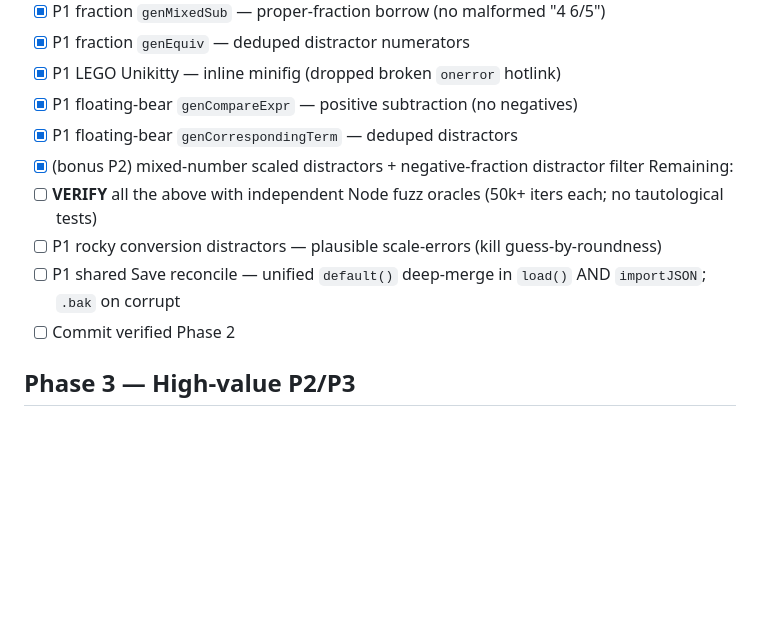
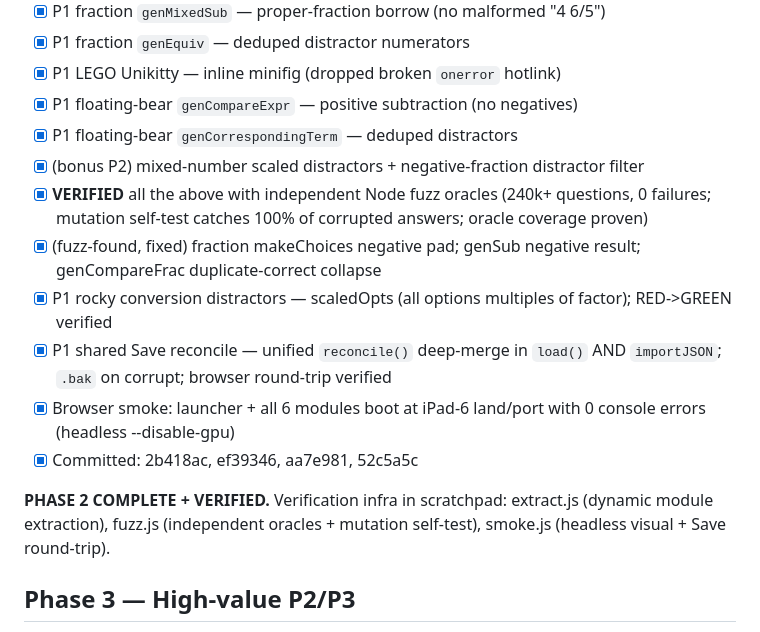
Before and after one commit to jssnorcal-LIHTC/math-multiverse, a Markdown page: tasks/todo.md, the part around the change. GitHub-like rendering; blank space fills up the shorter version.

Commit message:
docs: mark Phase 2 complete; capture harness false-pass lesson
Co-Authored-By: Claude Opus 4.8 (1M context) <noreply@anthropic.com>

```diff
--- a/tasks/todo.md
+++ b/tasks/todo.md
@@ -26,11 +26,15 @@ Recovered from the crashed session, committed as checkpoint (pending fuzz verifi
 - [x] P1 floating-bear `genCompareExpr` — positive subtraction (no negatives)
 - [x] P1 floating-bear `genCorrespondingTerm` — deduped distractors
 - [x] (bonus P2) mixed-number scaled distractors + negative-fraction distractor filter
-Remaining:
-- [ ] **VERIFY** all the above with independent Node fuzz oracles (50k+ iters each; no tautological tests)
-- [ ] P1 rocky conversion distractors — plausible scale-errors (kill guess-by-roundness)
-- [ ] P1 shared Save reconcile — unified `default()` deep-merge in `load()` AND `importJSON`; `.bak` on corrupt
-- [ ] Commit verified Phase 2
+- [x] **VERIFIED** all the above with independent Node fuzz oracles (240k+ questions, 0 failures; mutation self-test catches 100% of corrupted answers; oracle coverage proven)
+- [x] (fuzz-found, fixed) fraction makeChoices negative pad; genSub negative result; genCompareFrac duplicate-correct collapse
+- [x] P1 rocky conversion distractors — scaledOpts (all options multiples of factor); RED->GREEN verified
+- [x] P1 shared Save reconcile — unified `reconcile()` deep-merge in `load()` AND `importJSON`; `.bak` on corrupt; browser round-trip verified
+- [x] Browser smoke: launcher + all 6 modules boot at iPad-6 land/port with 0 console errors (headless --disable-gpu)
+- [x] Committed: 2b418ac, ef39346, aa7e981, 52c5a5c
+
+**PHASE 2 COMPLETE + VERIFIED.** Verification infra in scratchpad: extract.js (dynamic module
+extraction), fuzz.js (independent oracles + mutation self-test), smoke.js (headless visual + Save round-trip).
 
 ## Phase 3 — High-value P2/P3
 - [ ] P2 floating-bear `genSimpleParens` ÷1 degenerate; coach topic-key mismatch (4/8 dead)
```
Also changed, not shown: tasks/lessons.md (added, +38 -0 lines).
